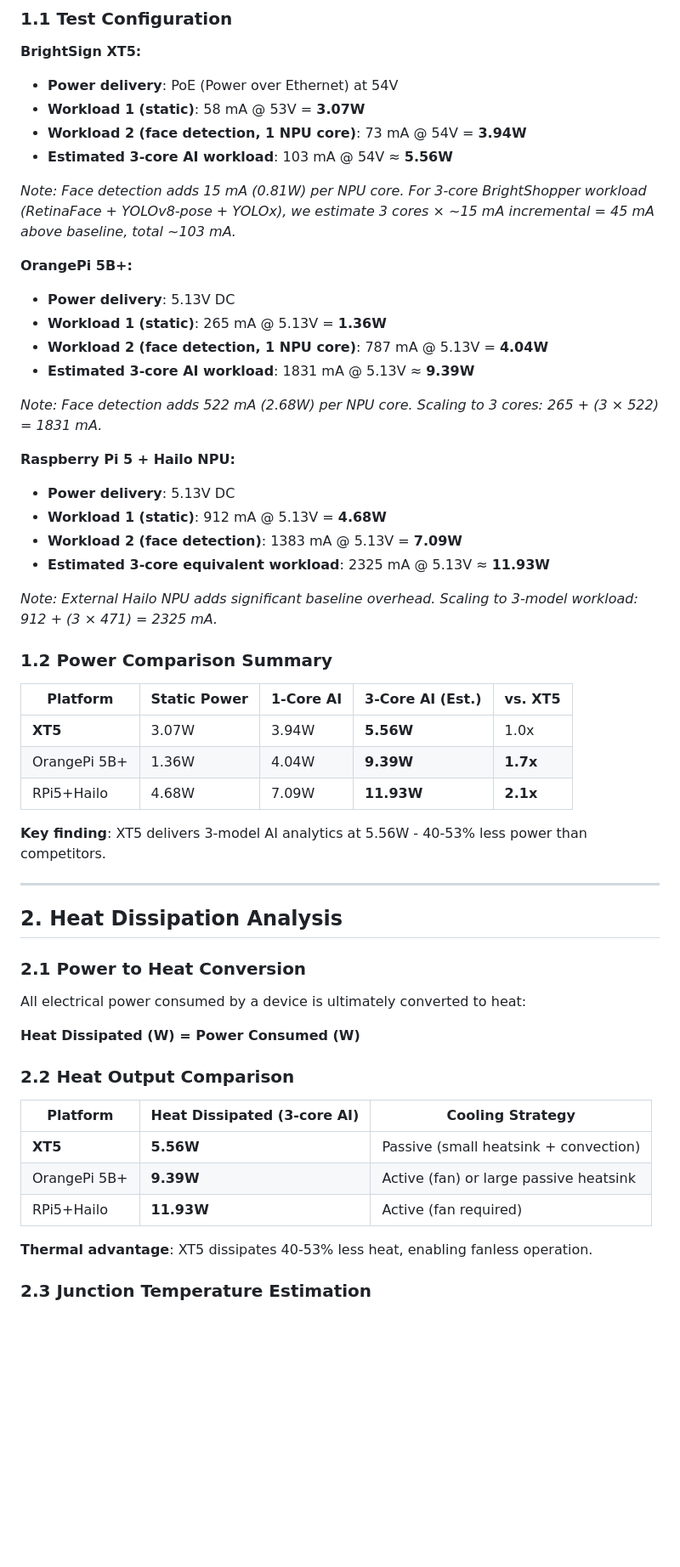
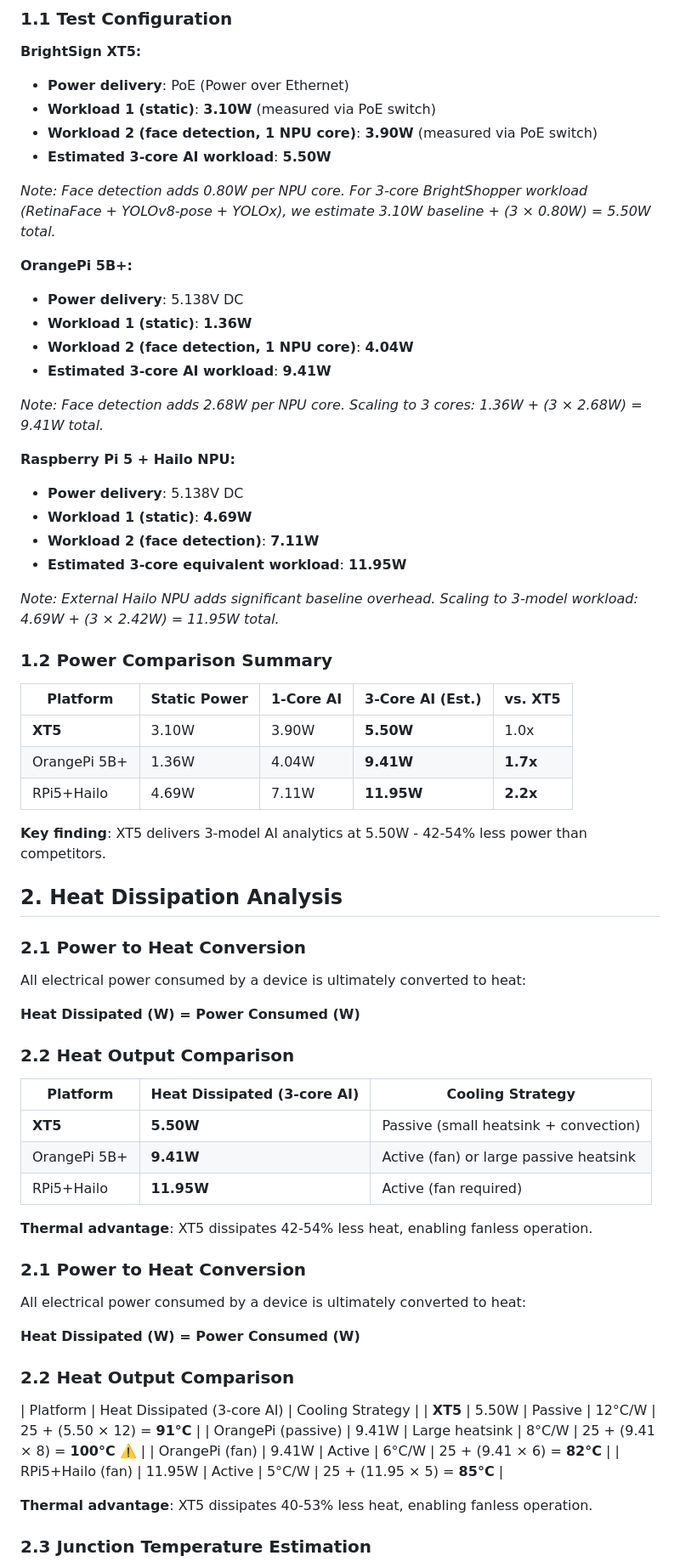
Before and after one commit to brightsign/argus-audience-measurement-extension, a Markdown page: docs/power-analysis.md, the part around the change printed below. Shown: that part at 85% size. Drawn GitHub-style; blank space fills up the shorter version.

```diff
--- a/docs/power-analysis.md
+++ b/docs/power-analysis.md
@@ -17,40 +17,39 @@ This document provides comprehensive analysis of power consumption, thermal char
 ### 1.1 Test Configuration
 
 **BrightSign XT5:**
-- **Power delivery**: PoE (Power over Ethernet) at 54V
-- **Workload 1 (static)**: 58 mA @ 53V = **3.07W**
-- **Workload 2 (face detection, 1 NPU core)**: 73 mA @ 54V = **3.94W**
-- **Estimated 3-core AI workload**: 103 mA @ 54V ≈ **5.56W**
+- **Power delivery**: PoE (Power over Ethernet)
+- **Workload 1 (static)**: **3.10W** (measured via PoE switch)
+- **Workload 2 (face detection, 1 NPU core)**: **3.90W** (measured via PoE switch)
+- **Estimated 3-core AI workload**: **5.50W**
 
-*Note: Face detection adds 15 mA (0.81W) per NPU core. For 3-core BrightShopper workload (RetinaFace + YOLOv8-pose + YOLOx), we estimate 3 cores × ~15 mA incremental = 45 mA above baseline, total ~103 mA.*
+*Note: Face detection adds 0.80W per NPU core. For 3-core BrightShopper workload (RetinaFace + YOLOv8-pose + YOLOx), we estimate 3.10W baseline + (3 × 0.80W) = 5.50W total.*
 
 **OrangePi 5B+:**
-- **Power delivery**: 5.13V DC
-- **Workload 1 (static)**: 265 mA @ 5.13V = **1.36W**
-- **Workload 2 (face detection, 1 NPU core)**: 787 mA @ 5.13V = **4.04W**
-- **Estimated 3-core AI workload**: 1831 mA @ 5.13V ≈ **9.39W**
+- **Power delivery**: 5.138V DC
+- **Workload 1 (static)**: **1.36W**
+- **Workload 2 (face detection, 1 NPU core)**: **4.04W**
+- **Estimated 3-core AI workload**: **9.41W**
 
-*Note: Face detection adds 522 mA (2.68W) per NPU core. Scaling to 3 cores: 265 + (3 × 522) = 1831 mA.*
+*Note: Face detection adds 2.68W per NPU core. Scaling to 3 cores: 1.36W + (3 × 2.68W) = 9.41W total.*
 
 **Raspberry Pi 5 + Hailo NPU:**
-- **Power delivery**: 5.13V DC
-- **Workload 1 (static)**: 912 mA @ 5.13V = **4.68W**
-- **Workload 2 (face detection)**: 1383 mA @ 5.13V = **7.09W**
-- **Estimated 3-core equivalent workload**: 2325 mA @ 5.13V ≈ **11.93W**
+- **Power delivery**: 5.138V DC
+- **Workload 1 (static)**: **4.69W**
+- **Workload 2 (face detection)**: **7.11W**
+- **Estimated 3-core equivalent workload**: **11.95W**
 
-*Note: External Hailo NPU adds significant baseline overhead. Scaling to 3-model workload: 912 + (3 × 471) = 2325 mA.*
+*Note: External Hailo NPU adds significant baseline overhead. Scaling to 3-model workload: 4.69W + (3 × 2.42W) = 11.95W total.*
 
 ### 1.2 Power Comparison Summary
 
 | Platform | Static Power | 1-Core AI | 3-Core AI (Est.) | vs. XT5 |
 |----------|-------------|-----------|----------------|---------|
-| **XT5** | 3.07W | 3.94W | **5.56W** | 1.0x |
-| OrangePi 5B+ | 1.36W | 4.04W | **9.39W** | **1.7x** |
-| RPi5+Hailo | 4.68W | 7.09W | **11.93W** | **2.1x** |
+| **XT5** | 3.10W | 3.90W | **5.50W** | 1.0x |
+| OrangePi 5B+ | 1.36W | 4.04W | **9.41W** | **1.7x** |
+| RPi5+Hailo | 4.69W | 7.11W | **11.95W** | **2.2x** |
 
-**Key finding**: XT5 delivers 3-model AI analytics at 5.56W - 40-53% less power than competitors.
+**Key finding**: XT5 delivers 3-model AI analytics at 5.50W - 42-54% less power than competitors.
 
----
 
 ## 2. Heat Dissipation Analysis
 
@@ -64,9 +63,24 @@ All electrical power consumed by a device is ultimately converted to heat:
 
 | Platform | Heat Dissipated (3-core AI) | Cooling Strategy |
 |----------|---------------------------|------------------|
-| **XT5** | **5.56W** | Passive (small heatsink + convection) |
-| OrangePi 5B+ | **9.39W** | Active (fan) or large passive heatsink |
-| RPi5+Hailo | **11.93W** | Active (fan required) |
+| **XT5** | **5.50W** | Passive (small heatsink + convection) |
+| OrangePi 5B+ | **9.41W** | Active (fan) or large passive heatsink |
+| RPi5+Hailo | **11.95W** | Active (fan required) |
+
+**Thermal advantage**: XT5 dissipates 42-54% less heat, enabling fanless operation.
+### 2.1 Power to Heat Conversion
+
+All electrical power consumed by a device is ultimately converted to heat:
+
+**Heat Dissipated (W) = Power Consumed (W)**
+
+### 2.2 Heat Output Comparison
+
+| Platform | Heat Dissipated (3-core AI) | Cooling Strategy |
+| **XT5** | 5.50W | Passive | 12°C/W | 25 + (5.50 × 12) = **91°C** |
+| OrangePi (passive) | 9.41W | Large heatsink | 8°C/W | 25 + (9.41 × 8) = **100°C** ⚠️ |
+| OrangePi (fan) | 9.41W | Active | 6°C/W | 25 + (9.41 × 6) = **82°C** |
+| RPi5+Hailo (fan) | 11.95W | Active | 5°C/W | 25 + (11.95 × 5) = **85°C** |
 
 **Thermal advantage**: XT5 dissipates 40-53% less heat, enabling fanless operation.
 
```
Also changed, not shown: other parts of docs/power-analysis.md (+41 -35 lines), docs/one-core-power-compare.md (+45 -30 lines), docs/bright-shopper-faq.md (renamed from docs/shopper-data-faq.md).
